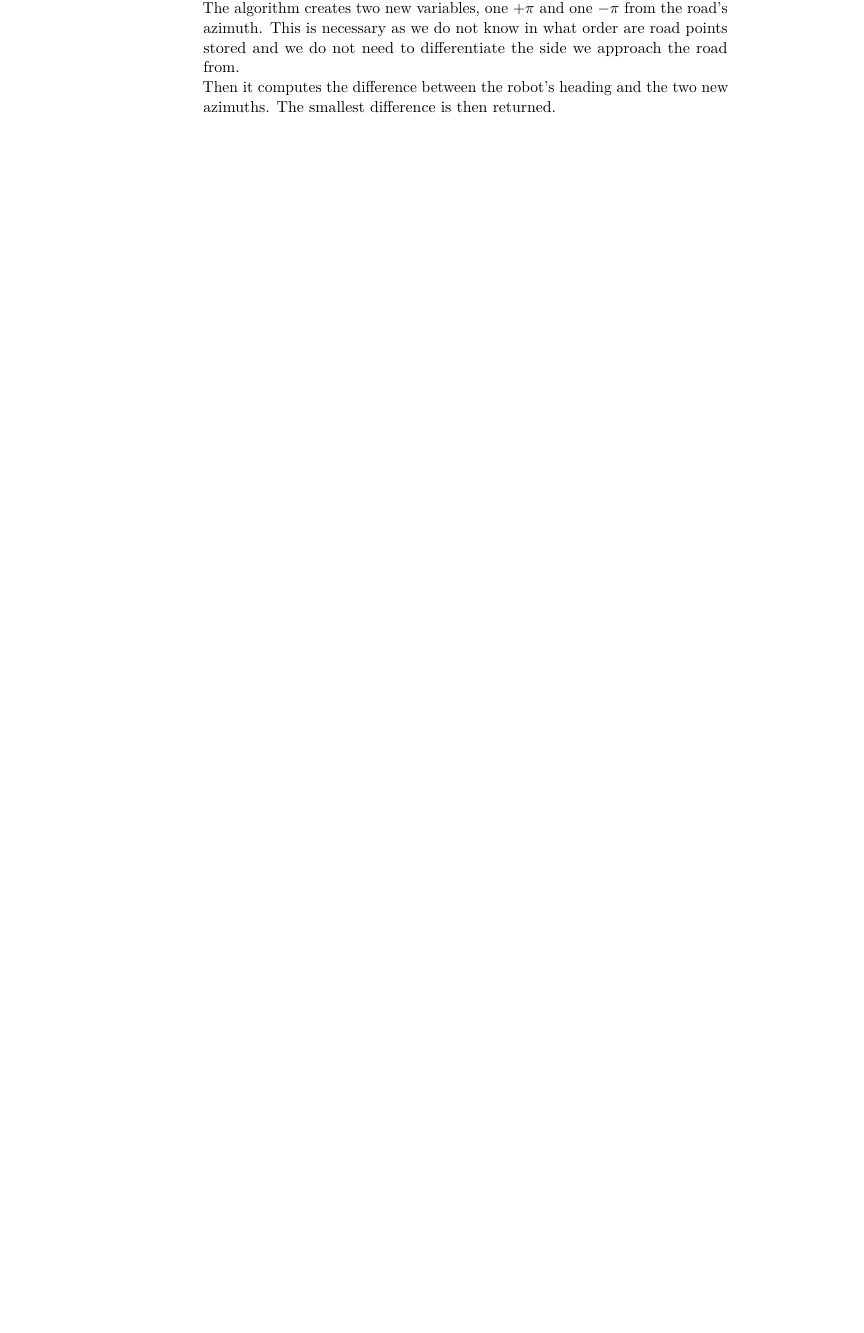
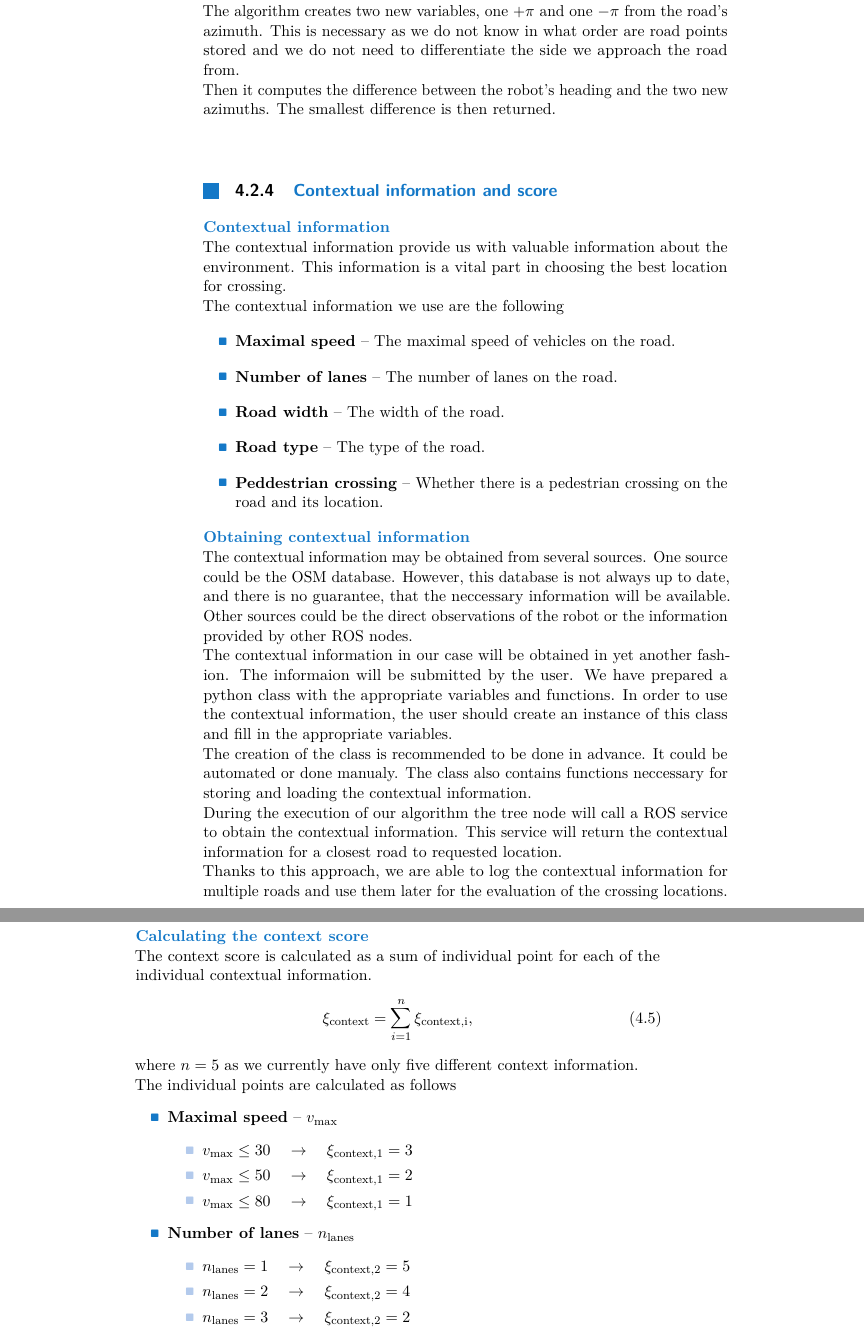
Before and after one commit to vlk-jan/bachelor_thesis, a LaTeX thesis (bachelor_thesis.tex, which reads sections/Aux_functions.tex): part of page 36 of 38 before the commit and two parts of pages 36 and 37 of 40 after it, the two joined at a grey line, cut so that both start at the same text, the shorter picture padded with empty space. Compiled offline with pdfLaTeX.

Commit message:
Add contextual information, update tree figs, TODO: rewrite Init_BT

```diff
--- a/sections/Aux_functions.tex
+++ b/sections/Aux_functions.tex
@@ -94,3 +94,42 @@
             The function takes the robot's heading and the road's azimuth. The road azimuth was obtained using the function stated above.\\
             The algorithm creates two new variables, one $+\pi$ and one $-\pi$ from the road's azimuth. This is necessary as we do not know in what order are road points stored and we do not need to differentiate the side we approach the road from.\\
             Then it computes the difference between the robot's heading and the two new azimuths. The smallest difference is then returned.\\\\
+
+    \subsection{Contextual information and score}
+    \label{sec:context}
+        \bfc{Contextual information}\\
+            The contextual information provide us with valuable information about the environment. This information is a vital part in choosing the best location for crossing.\\
+            The contextual information we use are the following
+            \begin{itemize}
+                \item \textbf{Maximal speed} -- The maximal speed of vehicles on the road.
+                \item \textbf{Number of lanes} -- The number of lanes on the road.
+                \item \textbf{Road width} -- The width of the road.
+                \item \textbf{Road type} -- The type of the road.
+                \item \textbf{Peddestrian crossing} -- Whether there is a pedestrian crossing on the road and its location.
+            \end{itemize}
+        \bfc{Obtaining contextual information}\\
+            The contextual information may be obtained from several sources. One source could be the OSM database. However, this database is not always up to date, and there is no guarantee, that the neccessary information will be available. Other sources could be the direct observations of the robot or the information provided by other ROS nodes.\\
+            The contextual information in our case will be obtained in yet another fashion. The informaion will be submitted by the user. We have prepared a python class with the appropriate variables and functions. In order to use the contextual information, the user should create an instance of this class and fill in the appropriate variables.\\
+            The creation of the class is recommended to be done in advance. It could be automated or done manualy. The class also contains functions neccessary for storing and loading the contextual information.\\
+            During the execution of our algorithm the tree node will call a ROS service to obtain the contextual information. This service will return the contextual information for a closest road to requested location.\\
+            Thanks to this approach, we are able to log the contextual information for multiple roads and use them later for the evaluation of the crossing locations.\\\\
+        \bfc{Calculating the context score}\\
+            The context score is calculated as a sum of individual point for each of the individual contextual information.
+            \begin{equation}
+                \xi_{\rm{context}} = \sum_{i=1}^{n} \xi_{\rm{context},i},
+            \end{equation}
+            where $n=5$ as we currently have only five different context information.\\
+            The individual points are calculated as follows
+            \begin{itemize}
+                \item \textbf{Maximal speed} -- $v_{\rm{max}}$
+                    \begin{itemize}
+                        \item $v_{\rm{max}}\leq30\quad\to\quad\xi_{\rm{context,1}}=3$
+                        \item $v_{\rm{max}}\leq50\quad\to\quad\xi_{\rm{context,1}}=2$
+                        \item $v_{\rm{max}}\leq80\quad\to\quad\xi_{\rm{context,1}}=1$
+                    \end{itemize}
+                \item \textbf{Number of lanes} -- $n_{\rm{lanes}}$
+                    \begin{itemize}
+                        \item $n_{\rm{lanes}}=1\quad\to\quad\xi_{\rm{context,2}}=5$
+                        \item $n_{\rm{lanes}}=2\quad\to\quad\xi_{\rm{context,2}}=4$
+                        \item $n_{\rm{lanes}}=3\quad\to\quad\xi_{\rm{context,2}}=2$
+                        \item $n_{\rm{lanes}}=4\quad\to\quad\xi_{\rm{context,2}}=1$
```
Also changed, not shown: bibliography.bib (+8 -1 lines), sections/BT_structure.tex (+14 -11 lines), sections/Hardware.tex (+1 -1 lines), sections/Init_BT.tex (+1 -1 lines), sections/Aux_functions.tex (23 more changed lines).
